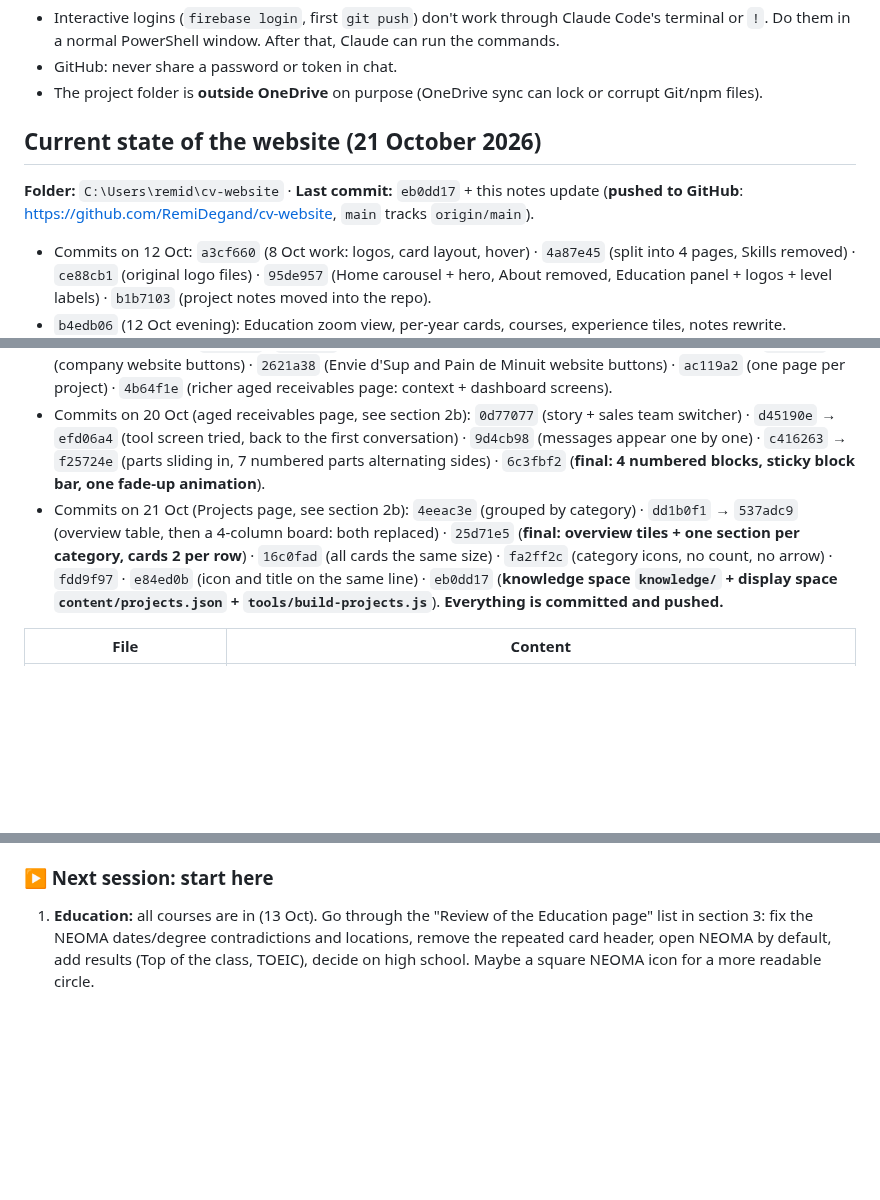
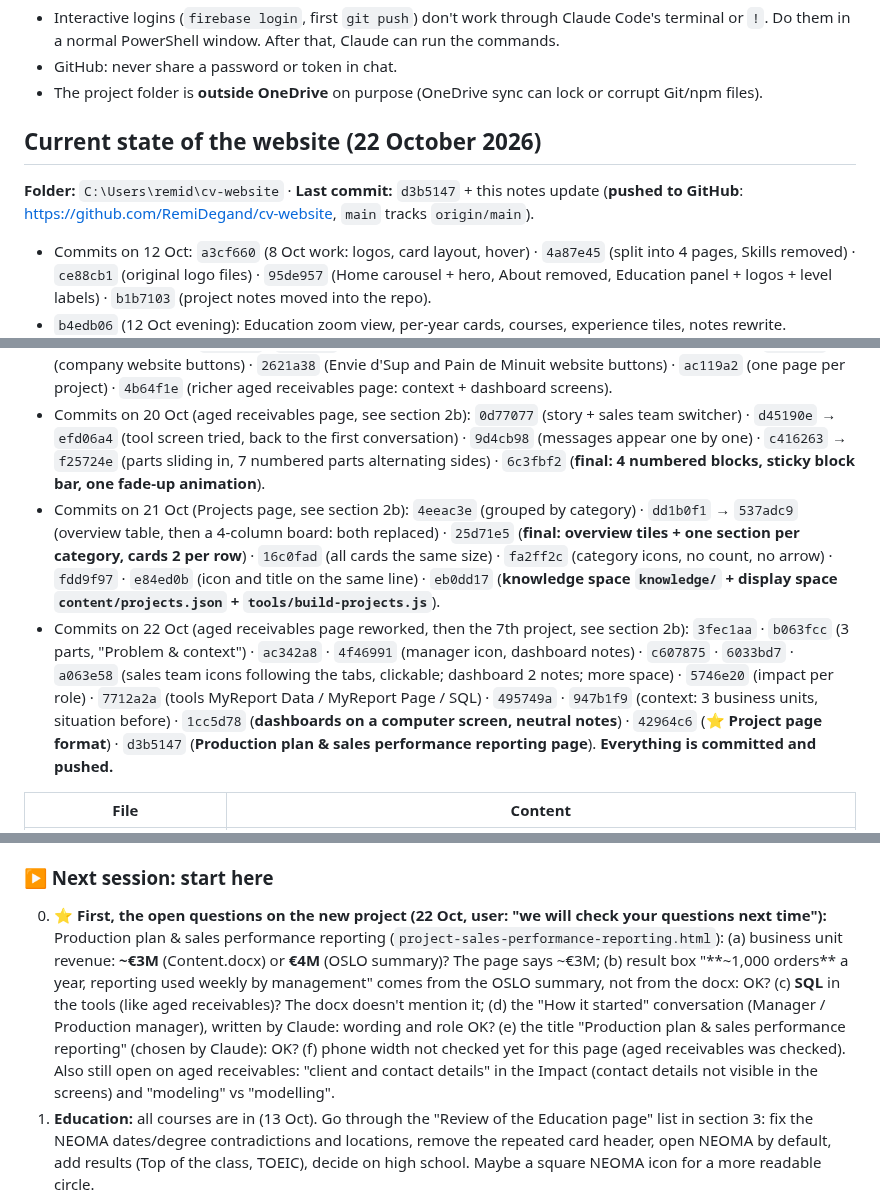
Before and after one commit to RemiDegand/cv-website, a Markdown page: docs/CV website.md, 3 parts joined by grey strips. Rendered like a GitHub page; blank space fills up the shorter version.

Commit message:
Notes: 22 Oct state and open questions for the next session
Co-Authored-By: Claude Opus 5.5 <noreply@anthropic.com>

```diff
--- a/docs/CV website.md
+++ b/docs/CV website.md
@@ -456,14 +456,15 @@ ONLINE (each question)
 - GitHub: never share a password or token in chat.
 - The project folder is **outside OneDrive** on purpose (OneDrive sync can lock or corrupt Git/npm files).
 
-## Current state of the website (21 October 2026)
-**Folder:** `C:\Users\remid\cv-website` · **Last commit:** `eb0dd17` + this notes update (**pushed to GitHub**: https://github.com/RemiDegand/cv-website, `main` tracks `origin/main`).
+## Current state of the website (22 October 2026)
+**Folder:** `C:\Users\remid\cv-website` · **Last commit:** `d3b5147` + this notes update (**pushed to GitHub**: https://github.com/RemiDegand/cv-website, `main` tracks `origin/main`).
 - Commits on 12 Oct: `a3cf660` (8 Oct work: logos, card layout, hover) · `4a87e45` (split into 4 pages, Skills removed) · `ce88cb1` (original logo files) · `95de957` (Home carousel + hero, About removed, Education panel + logos + level labels) · `b1b7103` (project notes moved into the repo).
 - `b4edb06` (12 Oct evening): Education zoom view, per-year cards, courses, experience tiles, notes rewrite.
 - Commits on 13 Oct: `2dce272` · `910f44f` · `49b33f4` (Education: M1 major Data Analysis & Supply Chain, EGC Year 1 and 2 courses) · `8b5bbec` (Experience: key experience timeline + list + details) · `7c671cf` (Experience: when/why context left of the timeline).
 - Commits on 14 Oct: `04b4702` · `eb45e03` (Experience: empty "next experience" card, tags Full-time · VIE · Internship) · `2d08993` (Projects page + menu link) · `5ffcabb` (Home: Key projects carousel) · `c2a9c43` (Glovo AI skills project) · `ea4bd98` → `dc83f96` (project card designs tried, final = result callout) · `fe639ed` · `81346ef` (smaller proof box) · `69ebd46` · `7d7849b` (Home: experience and projects side by side, same height) · `e43d026` (company website buttons) · `2621a38` (Envie d'Sup and Pain de Minuit website buttons) · `ac119a2` (one page per project) · `4b64f1e` (richer aged receivables page: context + dashboard screens).
 - Commits on 20 Oct (aged receivables page, see section 2b): `0d77077` (story + sales team switcher) · `d45190e` → `efd06a4` (tool screen tried, back to the first conversation) · `9d4cb98` (messages appear one by one) · `c416263` → `f25724e` (parts sliding in, 7 numbered parts alternating sides) · `6c3fbf2` (**final: 4 numbered blocks, sticky block bar, one fade-up animation**).
-- Commits on 21 Oct (Projects page, see section 2b): `4eeac3e` (grouped by category) · `dd1b0f1` → `537adc9` (overview table, then a 4-column board: both replaced) · `25d71e5` (**final: overview tiles + one section per category, cards 2 per row**) · `16c0fad` (all cards the same size) · `fa2ff2c` (category icons, no count, no arrow) · `fdd9f97` · `e84ed0b` (icon and title on the same line) · `eb0dd17` (**knowledge space `knowledge/` + display space `content/projects.json` + `tools/build-projects.js`**). **Everything is committed and pushed.**
+- Commits on 21 Oct (Projects page, see section 2b): `4eeac3e` (grouped by category) · `dd1b0f1` → `537adc9` (overview table, then a 4-column board: both replaced) · `25d71e5` (**final: overview tiles + one section per category, cards 2 per row**) · `16c0fad` (all cards the same size) · `fa2ff2c` (category icons, no count, no arrow) · `fdd9f97` · `e84ed0b` (icon and title on the same line) · `eb0dd17` (**knowledge space `knowledge/` + display space `content/projects.json` + `tools/build-projects.js`**).
+- Commits on 22 Oct (aged receivables page reworked, then the 7th project, see section 2b): `3fec1aa` · `b063fcc` (3 parts, "Problem & context") · `ac342a8` · `4f46991` (manager icon, dashboard notes) · `c607875` · `6033bd7` · `a063e58` (sales team icons following the tabs, clickable; dashboard 2 notes; more space) · `5746e20` (impact per role) · `7712a2a` (tools MyReport Data / MyReport Page / SQL) · `495749a` · `947b1f9` (context: 3 business units, situation before) · `1cc5d78` (**dashboards on a computer screen, neutral notes**) · `42964c6` (**⭐ Project page format**) · `d3b5147` (**Production plan & sales performance reporting page**). **Everything is committed and pushed.**
 
 | File | Content |
 |---|---|
@@ -493,6 +494,14 @@ ONLINE (each question)
 - **Tools on this PC:** no Python. Use Node.js for scripts and PowerShell `System.Drawing` for image cropping (logos).
 
 ### ▶ Next session: start here
+0. **⭐ First, the open questions on the new project (22 Oct, user: "we will check your questions next time"):** Production plan & sales performance reporting (`project-sales-performance-reporting.html`):
+   (a) business unit revenue: **~€3M** (Content.docx) or **€4M** (OSLO summary)? The page says ~€3M;
+   (b) result box "**~1,000 orders** a year, reporting used weekly by management" comes from the OSLO summary, not from the docx: OK?
+   (c) **SQL** in the tools (like aged receivables)? The docx doesn't mention it;
+   (d) the "How it started" conversation (Manager / Production manager), written by Claude: wording and role OK?
+   (e) the title "Production plan & sales performance reporting" (chosen by Claude): OK?
+   (f) phone width not checked yet for this page (aged receivables was checked).
+   Also still open on aged receivables: "client and contact details" in the Impact (contact details not visible in the screens) and "modeling" vs "modelling".
 1. **Education:** all courses are in (13 Oct). Go through the "Review of the Education page" list in section 3: fix the NEOMA dates/degree contradictions and locations, remove the repeated card header, open NEOMA by default, add results (Top of the class, TOEIC), decide on high school. Maybe a square NEOMA icon for a more readable circle.
 2. **Fix the CV** (public version without the phone, headline "Data & Business Analyst", Business Analytics major, resolve the differences listed below), then replace `CV.pdf` and remove it from `.gitignore`.
 3. **Put the site online with Firebase Hosting.** In `firebase.json`: exclude `photo.jpg`/`photo2.jpg`, the original logo files, `docs/`, `knowledge/`, `content/` and `tools/` from deploy (`ignore`), and add a `Content-Disposition: attachment` header for the PDF so it always downloads.
```
